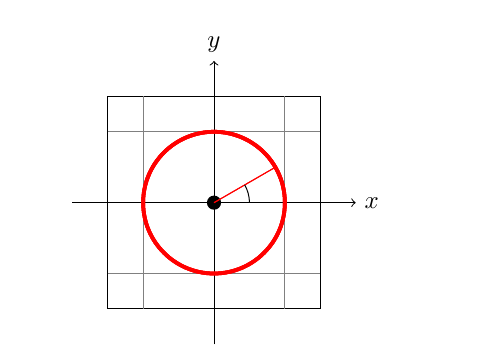
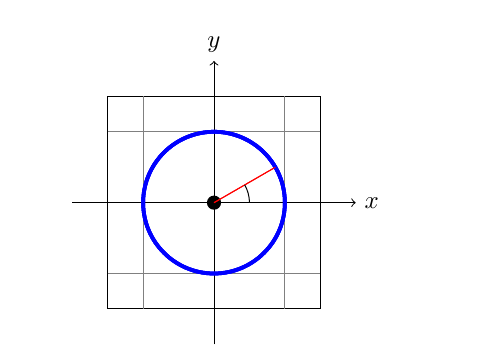
Before and after one commit to TarkanyiAkos/SpecialisSzoftverek, a LaTeX document (gyak6.tex): part of page 1 of 5, cut so that both start at the same text. Compiled offline with pdfLaTeX.

Commit message:
gyak6javitott

```diff
--- a/gyak6.tex
+++ b/gyak6.tex
@@ -21,10 +21,10 @@
 \fill (0,0) circle (0.1);
 \draw[->] (-2,0) -- (2,0) node[right] {$x$};
 \draw[->] (0,-2) -- (0,2) node[above] {$y$};
-\draw[line width=1.5pt,red] (0,0) circle (1);
-\draw[line width=1.5pt,red] (0,0) circle (1);
+\draw[line width=1.5pt,blue] (0,0) circle (1);
+\draw[line width=1.5pt,blue] (0,0) circle (1);
 \draw[red] (0,0) -- ({cos(30)},{sin(30)});
-\draw[line width=1.5pt,red] (0,0) circle (1);
+\draw[line width=1.5pt,blue] (0,0) circle (1);
 \draw[red] (0,0) -- ({cos(30)},{sin(30)});
 \draw[fill=white] ({0.5*cos(30)},{0.5*sin(30)}) arc (30:0:0.5);
 \end{tikzpicture}\\
```
